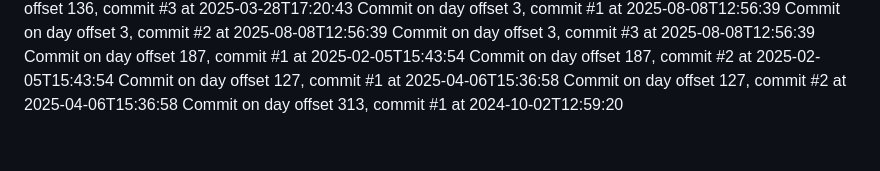
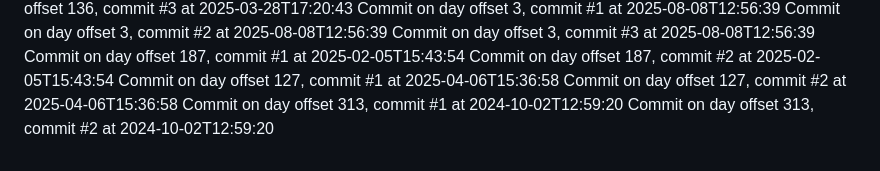
Before and after one commit to JessicaSinghSyal/Plant-Disease-Detection-PHP-ML-JS-CSS, a Markdown page: README.md, the part around the change. Drawn GitHub-style.

Commit message:
Commit day 313, commit 2

```diff
--- a/README.md
+++ b/README.md
@@ -102,3 +102,4 @@ Commit on day offset 187, commit #2 at 2025-02-05T15:43:54
 Commit on day offset 127, commit #1 at 2025-04-06T15:36:58
 Commit on day offset 127, commit #2 at 2025-04-06T15:36:58
 Commit on day offset 313, commit #1 at 2024-10-02T12:59:20
+Commit on day offset 313, commit #2 at 2024-10-02T12:59:20
```
